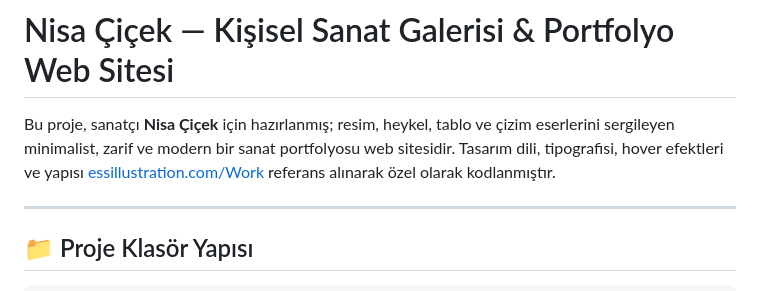
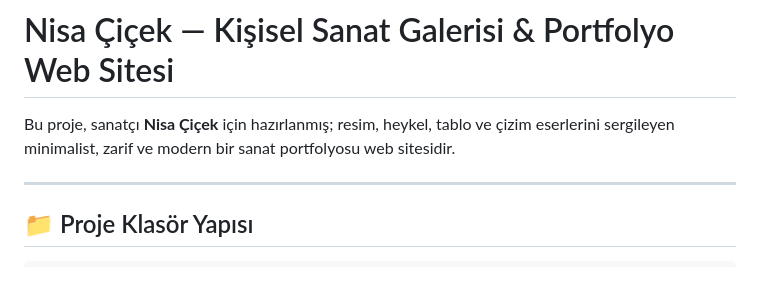
Before and after one commit to yusufsiyahh-sketch/artnisacicek, a Markdown page: README.md, the part around the change. GitHub-like rendering.

```diff
--- a/README.md
+++ b/README.md
@@ -1,6 +1,6 @@
 # Nisa Çiçek — Kişisel Sanat Galerisi & Portfolyo Web Sitesi
 
-Bu proje, sanatçı **Nisa Çiçek** için hazırlanmış; resim, heykel, tablo ve çizim eserlerini sergileyen minimalist, zarif ve modern bir sanat portfolyosu web sitesidir. Tasarım dili, tipografisi, hover efektleri ve yapısı [essillustration.com/Work](https://essillustration.com/Work) referans alınarak özel olarak kodlanmıştır.
+Bu proje, sanatçı **Nisa Çiçek** için hazırlanmış; resim, heykel, tablo ve çizim eserlerini sergileyen minimalist, zarif ve modern bir sanat portfolyosu web sitesidir.
 
 ---
 
```
